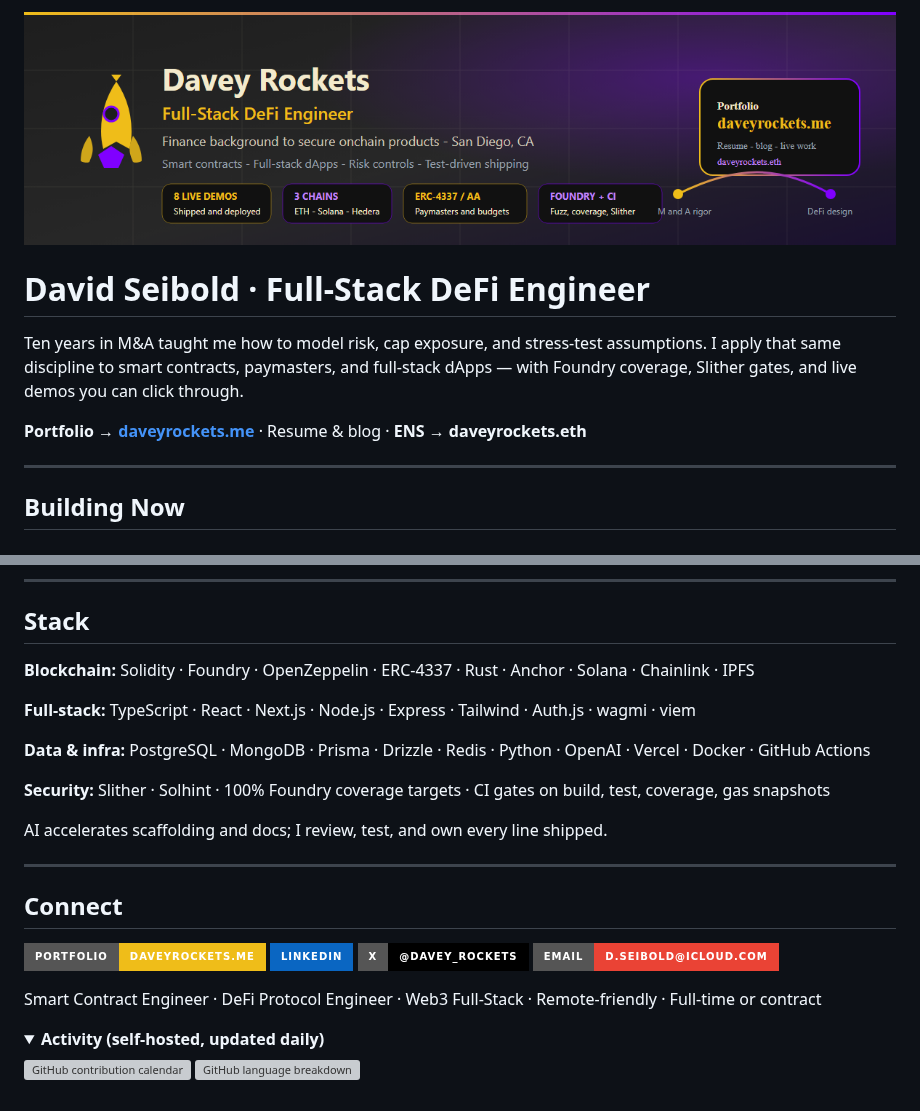
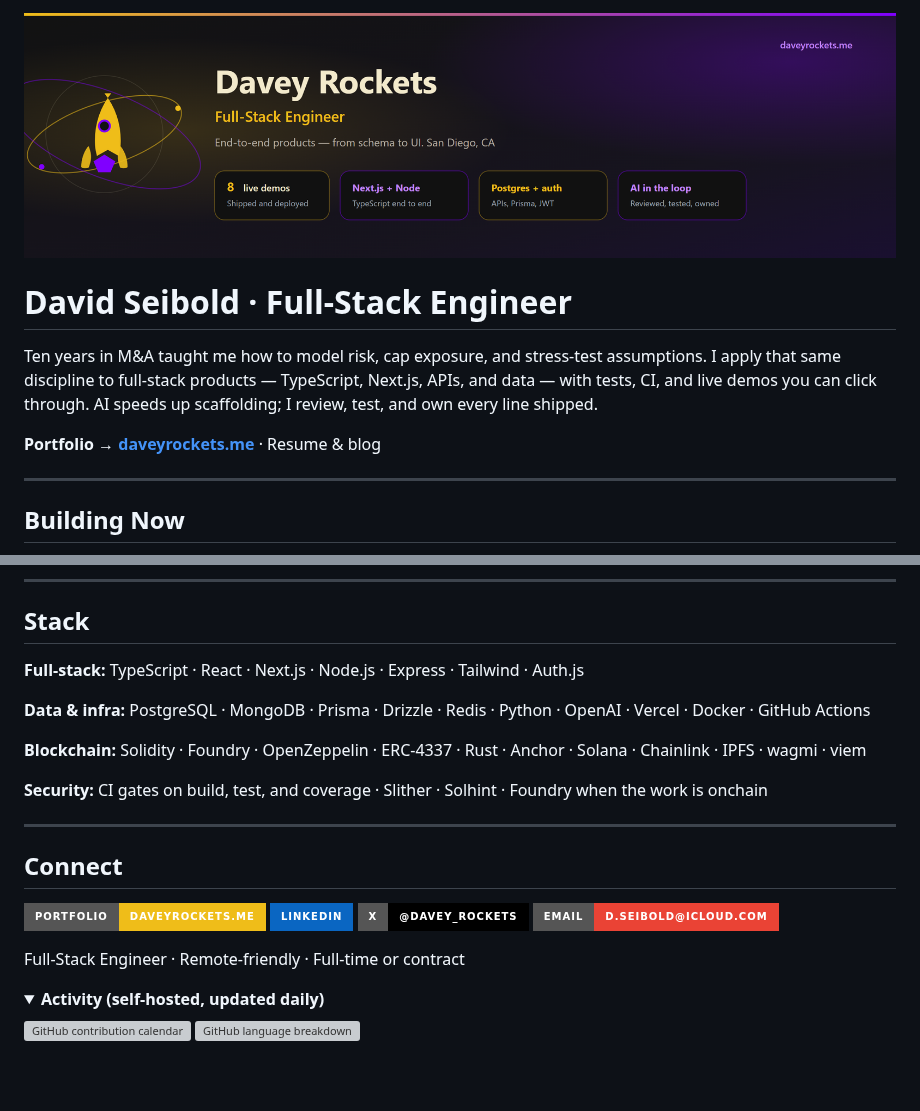
Before and after one commit to PenneconDavid/PenneconDavid, a Markdown page: README.md, 2 parts joined by grey strips. Drawn GitHub-style; pictures changed too: assets/hero-banner.png; folded sections open; badges without logos; blank space fills up the shorter version; grey boxes are pictures that could not be loaded.

Commit message:
Replace the profile banner with Orbit and lead as a full-stack engineer.
Co-authored-by: Cursor <cursoragent@cursor.com>

```diff
--- a/README.md
+++ b/README.md
@@ -2,9 +2,9 @@
 
-# David Seibold · Full-Stack DeFi Engineer
+# David Seibold · Full-Stack Engineer
 
-Ten years in M&A taught me how to model risk, cap exposure, and stress-test assumptions. I apply that same discipline to smart contracts, paymasters, and full-stack dApps — with Foundry coverage, Slither gates, and live demos you can click through.
+Ten years in M&A taught me how to model risk, cap exposure, and stress-test assumptions. I apply that same discipline to full-stack products — TypeScript, Next.js, APIs, and data — with tests, CI, and live demos you can click through. AI speeds up scaffolding; I review, test, and own every line shipped.
 
-**Portfolio → [daveyrockets.me](https://daveyrockets.me)** · Resume & blog · **ENS → daveyrockets.eth**
+**Portfolio → [daveyrockets.me](https://daveyrockets.me)** · Resume & blog
 
 ---
 
@@ -54,15 +54,13 @@ Full background, metrics, and resume → **[daveyrockets.me](https://daveyrocket
 
 ## Stack
 
-**Blockchain:** Solidity · Foundry · OpenZeppelin · ERC-4337 · Rust · Anchor · Solana · Chainlink · IPFS
-
-**Full-stack:** TypeScript · React · Next.js · Node.js · Express · Tailwind · Auth.js · wagmi · viem
+**Full-stack:** TypeScript · React · Next.js · Node.js · Express · Tailwind · Auth.js
 
 **Data & infra:** PostgreSQL · MongoDB · Prisma · Drizzle · Redis · Python · OpenAI · Vercel · Docker · GitHub Actions
 
-**Security:** Slither · Solhint · 100% Foundry coverage targets · CI gates on build, test, coverage, gas snapshots
+**Blockchain:** Solidity · Foundry · OpenZeppelin · ERC-4337 · Rust · Anchor · Solana · Chainlink · IPFS · wagmi · viem
 
-AI accelerates scaffolding and docs; I review, test, and own every line shipped.
+**Security:** CI gates on build, test, and coverage · Slither · Solhint · Foundry when the work is onchain
 
 ---
 
@@ -73,7 +71,7 @@ AI accelerates scaffolding and docs; I review, test, and own every line shipped.
 [![X](https://img.shields.io/badge/X-@Davey__Rockets-000000?style=for-the-badge&logo=x&logoColor=white)](https://twitter.com/Davey_Rockets)
 [![Email](https://img.shields.io/badge/Email-d.seibold@icloud.com-EA4335?style=for-the-badge&logo=gmail&logoColor=white)](mailto:d.seibold@icloud.com)
 
-Smart Contract Engineer · DeFi Protocol Engineer · Web3 Full-Stack · Remote-friendly · Full-time or contract
+Full-Stack Engineer · Remote-friendly · Full-time or contract
 
 <details>
   <summary><strong>Activity (self-hosted, updated daily)</strong></summary>
```
Also changed, not shown: other parts of README.md (+1 -1 lines), 5 other files.
